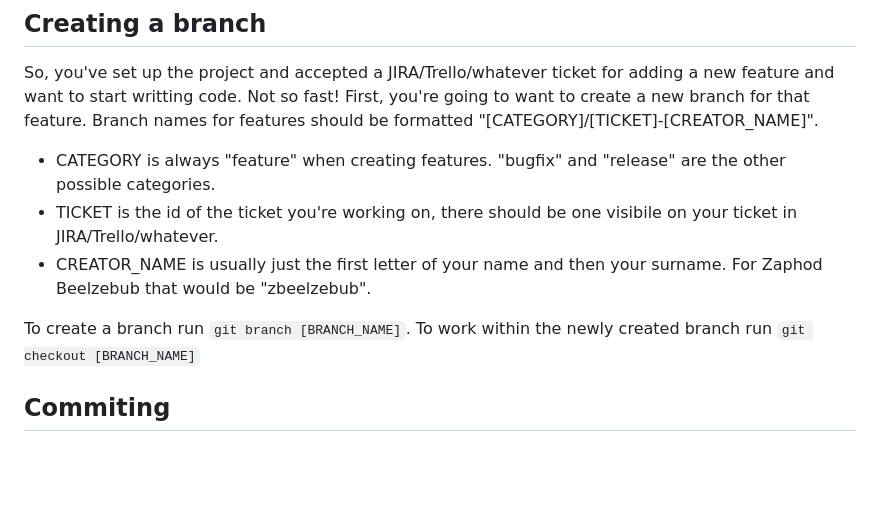
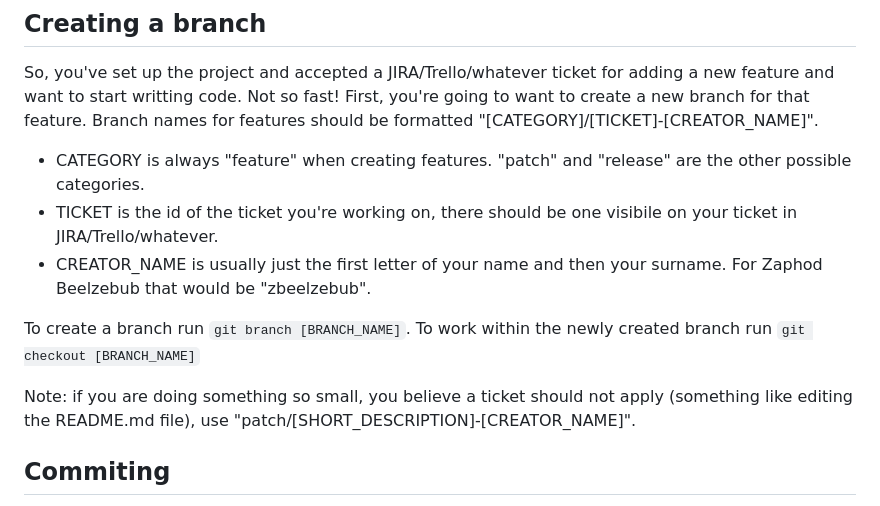
Before and after one commit to Progi-Petrovi/triolingo, a Markdown page: CONTRIBUTING.md, the part around the change. Drawn GitHub-style; blank space fills up the shorter version.

Commit message:
update CONTRIBUTING.md (#7)

```diff
--- a/CONTRIBUTING.md
+++ b/CONTRIBUTING.md
@@ -13,13 +13,15 @@ So, you've set up the project and accepted a JIRA/Trello/whatever ticket for add
 Not so fast! First, you're going to want to create a new branch for that feature.
 Branch names for features should be formatted "[CATEGORY]/[TICKET]-[CREATOR_NAME]".
 
-- CATEGORY is always "feature" when creating features. "bugfix" and "release" are the other possible categories.
+- CATEGORY is always "feature" when creating features. "patch" and "release" are the other possible categories.
 - TICKET is the id of the ticket you're working on, there should be one visibile on your ticket in JIRA/Trello/whatever.
 - CREATOR_NAME is usually just the first letter of your name and then your surname.
   For Zaphod Beelzebub that would be "zbeelzebub".
 
 To create a branch run `git branch [BRANCH_NAME]`.
 To work within the newly created branch run `git checkout [BRANCH_NAME]`
+
+Note: if you are doing something so small, you believe a ticket should not apply (something like editing the README.md file), use "patch/[SHORT_DESCRIPTION]-[CREATOR_NAME]".
 
 ## Commiting
 
```
